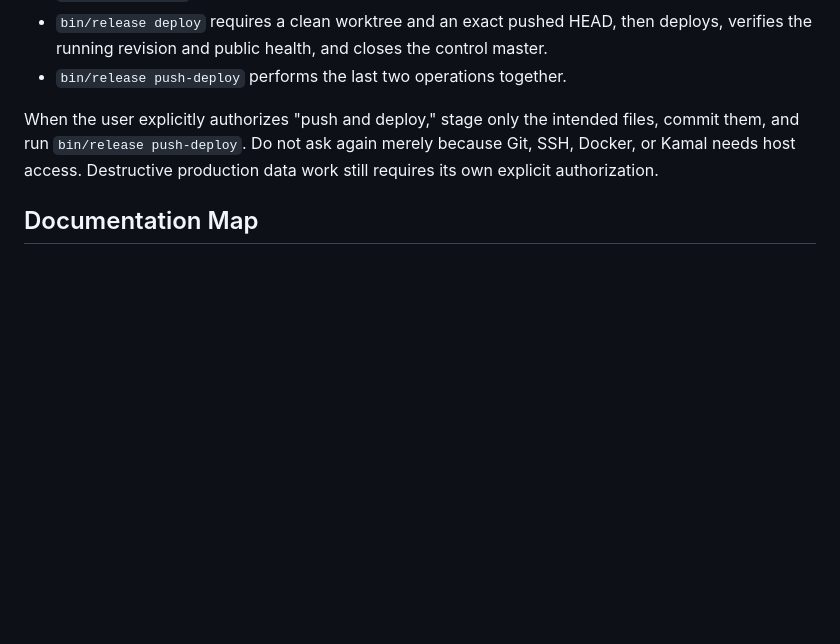
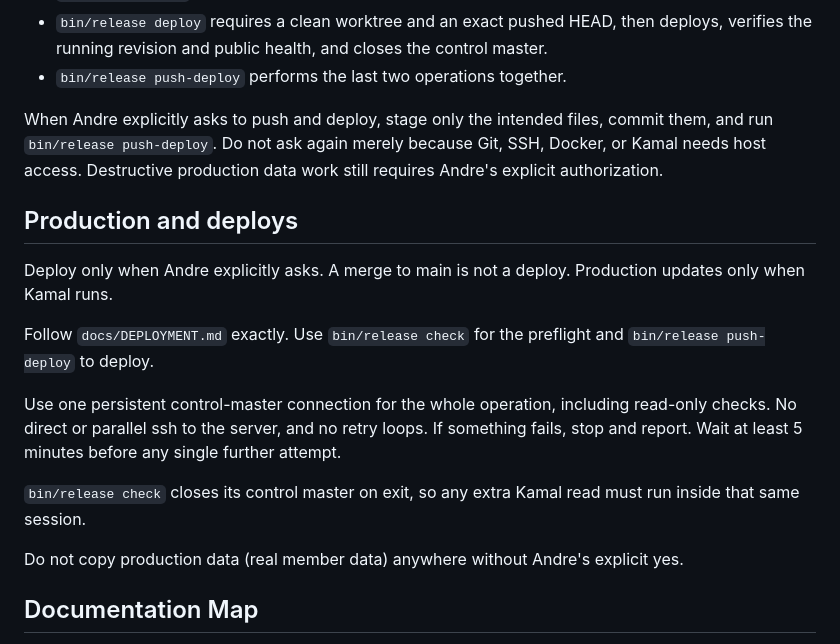
Before and after one commit to AndreRobitaille/LegionPostTools, a Markdown page: AGENTS.md, the part around the change. GitHub-like rendering; blank space fills up the shorter version.

Commit message:
State when agents may deploy production (#38)
* State when agents may deploy production.

Add a short Production and deploys section and tighten the overlapping deploy rules so a merge to main is not treated as a release.

Co-authored-by: Andre Robitaille <AndreRobitaille@users.noreply.github.com>

* Restore the Hetzner SSH paragraph and the push-deploy command.

Keep Andre as the person who must ask, and leave the throttle warning in Deployment Constraints only.

Co-authored-by: Andre Robitaille <AndreRobitaille@users.noreply.github.com>

---------

Co-authored-by: Cursor Agent <cursoragent@cursor.com>
Co-authored-by: Andre Robitaille <AndreRobitaille@users.noreply.github.com>

```diff
--- a/AGENTS.md
+++ b/AGENTS.md
@@ -137,10 +137,22 @@ For Post 165 releases, do not assemble the SSH/Kamal workaround ad hoc and do no
   verifies the running revision and public health, and closes the control master.
 - `bin/release push-deploy` performs the last two operations together.
 
-When the user explicitly authorizes "push and deploy," stage only the intended files,
-commit them, and run `bin/release push-deploy`. Do not ask again merely because Git, SSH,
-Docker, or Kamal needs host access. Destructive production data work still requires its
-own explicit authorization.
+When Andre explicitly asks to push and deploy, stage only the intended files, commit
+them, and run `bin/release push-deploy`. Do not ask again merely because Git, SSH,
+Docker, or Kamal needs host access. Destructive production data work still requires
+Andre's explicit authorization.
+
+## Production and deploys
+
+Deploy only when Andre explicitly asks. A merge to main is not a deploy. Production updates only when Kamal runs.
+
+Follow `docs/DEPLOYMENT.md` exactly. Use `bin/release check` for the preflight and `bin/release push-deploy` to deploy.
+
+Use one persistent control-master connection for the whole operation, including read-only checks. No direct or parallel ssh to the server, and no retry loops. If something fails, stop and report. Wait at least 5 minutes before any single further attempt.
+
+`bin/release check` closes its control master on exit, so any extra Kamal read must run inside that same session.
+
+Do not copy production data (real member data) anywhere without Andre's explicit yes.
 
 ## Documentation Map
 
```
